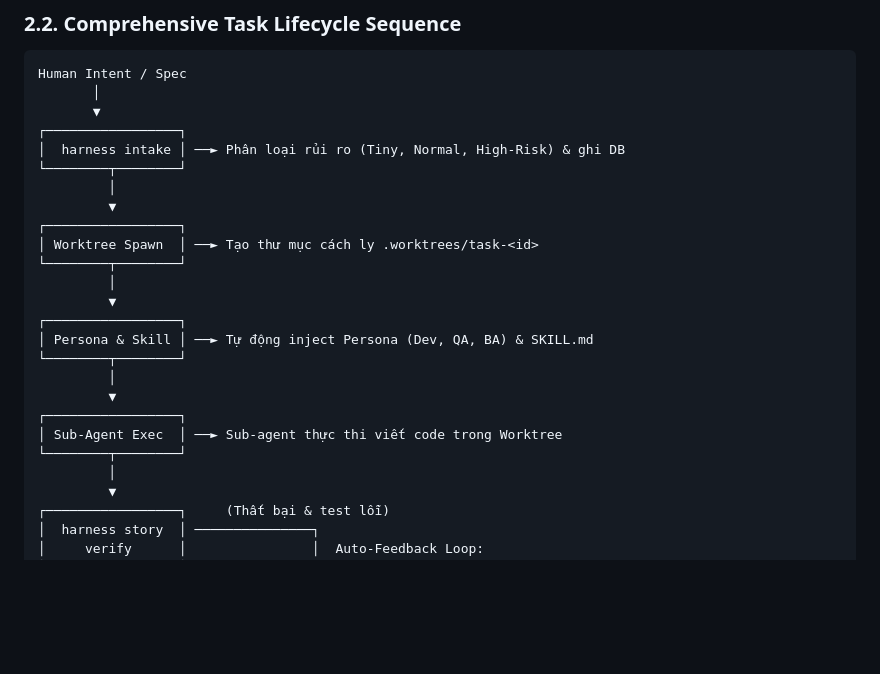
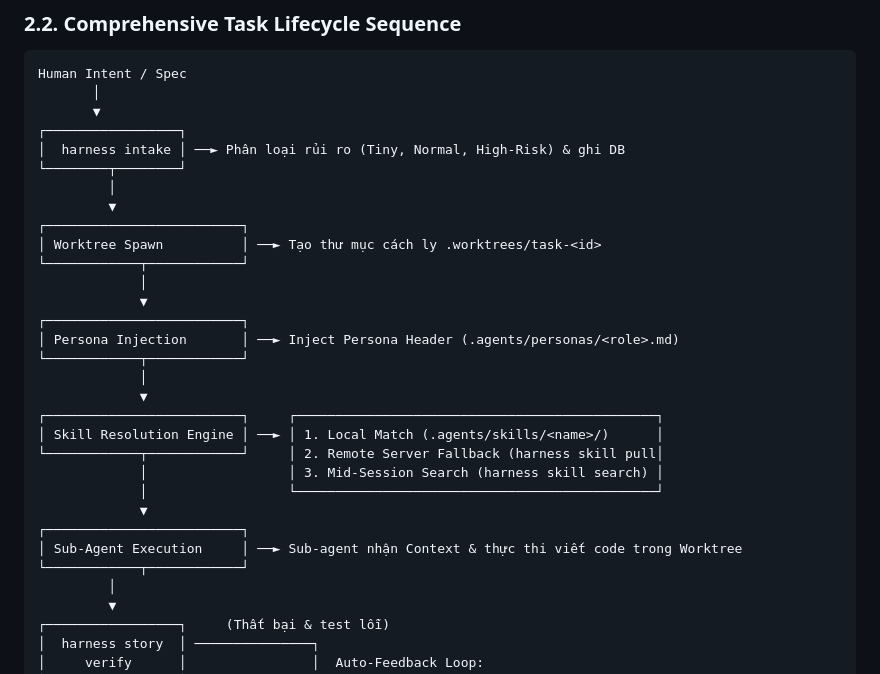
Before and after one commit to baobao0303/harness, a Markdown page: spec.md, the part around the change. Rendered like a GitHub page; blank space fills up the shorter version.

Commit message:
docs: explicitly draw Skill Resolution Engine step in spec.md sequence diagram

```diff
--- a/spec.md
+++ b/spec.md
@@ -116,19 +116,25 @@ Human Intent / Spec
 └────────┬────────┘
          │
          ▼
-┌─────────────────┐
-│ Worktree Spawn  │ ──► Tạo thư mục cách ly .worktrees/task-<id>
-└────────┬────────┘
-         │
-         ▼
-┌─────────────────┐
-│ Persona & Skill │ ──► Tự động inject Persona (Dev, QA, BA) & SKILL.md
-└────────┬────────┘
-         │
-         ▼
-┌─────────────────┐
-│ Sub-Agent Exec  │ ──► Sub-agent thực thi viết code trong Worktree
-└────────┬────────┘
+┌─────────────────────────┐
+│ Worktree Spawn          │ ──► Tạo thư mục cách ly .worktrees/task-<id>
+└────────────┬────────────┘
+             │
+             ▼
+┌─────────────────────────┐
+│ Persona Injection       │ ──► Inject Persona Header (.agents/personas/<role>.md)
+└────────────┬────────────┘
+             │
+             ▼
+┌─────────────────────────┐     ┌──────────────────────────────────────────────┐
+│ Skill Resolution Engine │ ──► │ 1. Local Match (.agents/skills/<name>/)      │
+└────────────┬────────────┘     │ 2. Remote Server Fallback (harness skill pull│
+             │                  │ 3. Mid-Session Search (harness skill search) │
+             │                  └──────────────────────────────────────────────┘
+             ▼
+┌─────────────────────────┐
+│ Sub-Agent Execution     │ ──► Sub-agent nhận Context & thực thi viết code trong Worktree
+└────────────┬────────────┘
          │
          ▼
 ┌─────────────────┐     (Thất bại & test lỗi)
```
